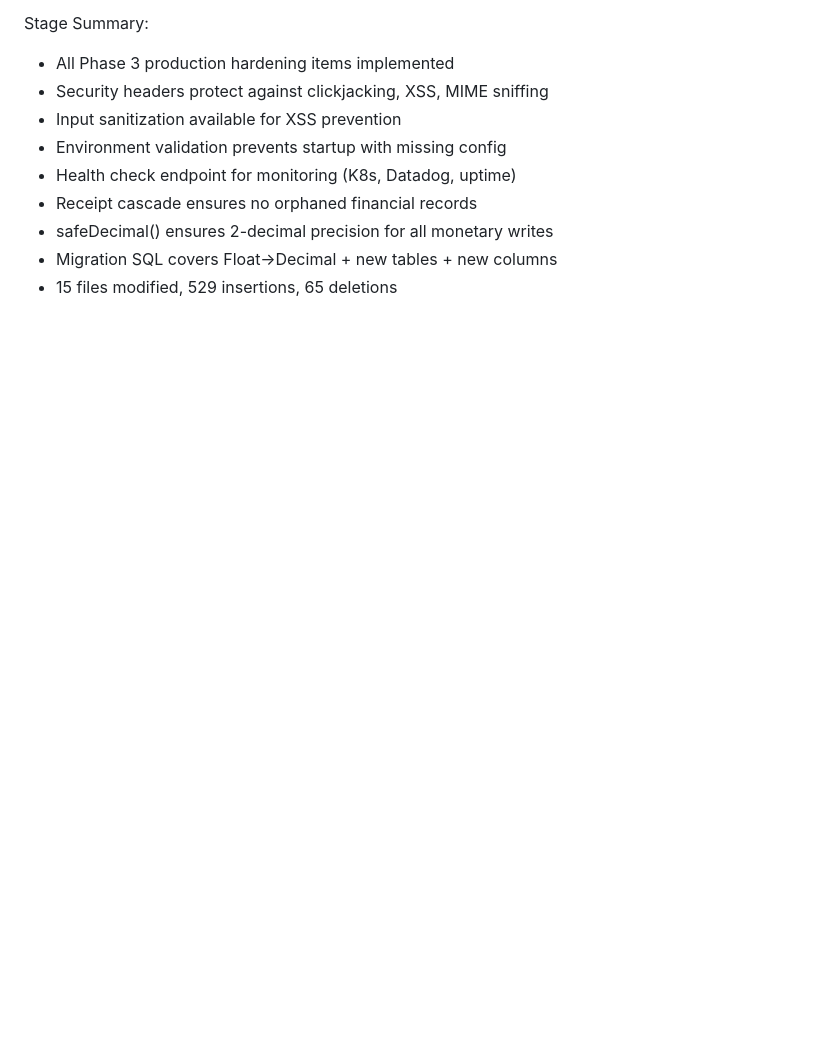
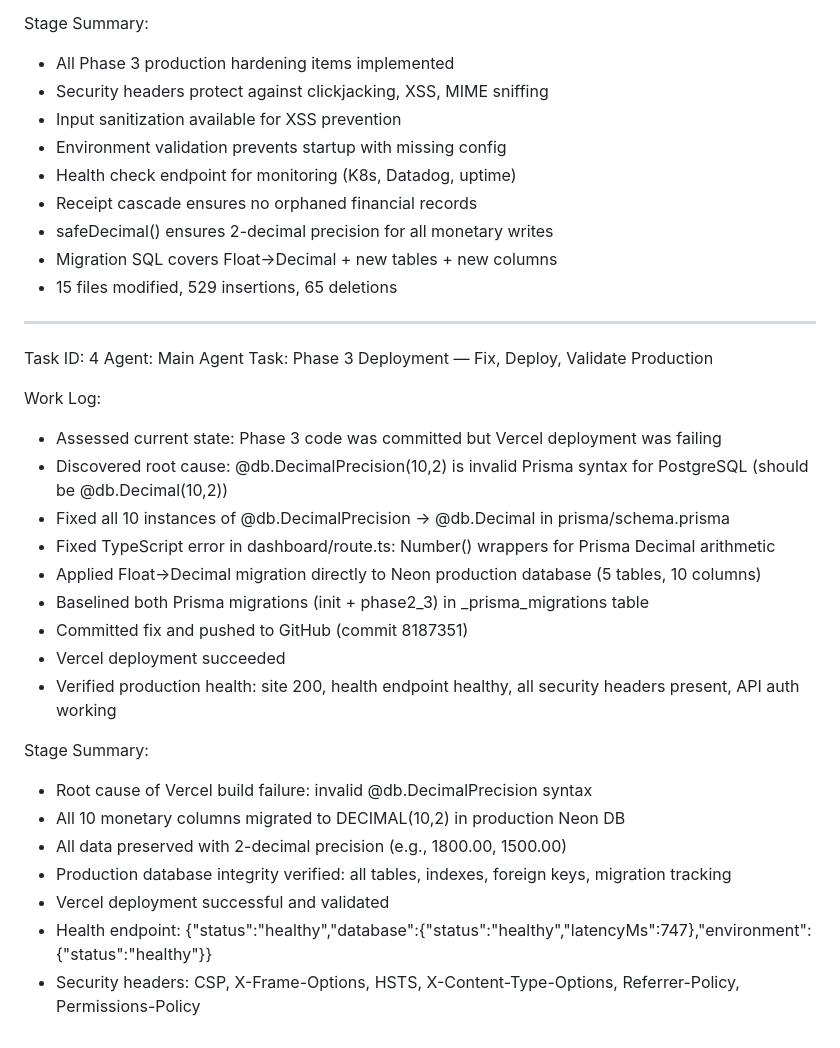
Before and after one commit to Real-Emperor/Real-Estate-Emperor, a Markdown page: worklog.md, the part around the change. GitHub-like rendering; blank space fills up the shorter version.

Commit message:
0d5d51ce-cd5a-413a-9abe-ab2dd05520bf

```diff
--- a/worklog.md
+++ b/worklog.md
@@ -65,3 +65,28 @@ Stage Summary:
 - safeDecimal() ensures 2-decimal precision for all monetary writes
 - Migration SQL covers Float→Decimal + new tables + new columns
 - 15 files modified, 529 insertions, 65 deletions
+
+---
+Task ID: 4
+Agent: Main Agent
+Task: Phase 3 Deployment — Fix, Deploy, Validate Production
+
+Work Log:
+- Assessed current state: Phase 3 code was committed but Vercel deployment was failing
+- Discovered root cause: @db.DecimalPrecision(10,2) is invalid Prisma syntax for PostgreSQL (should be @db.Decimal(10,2))
+- Fixed all 10 instances of @db.DecimalPrecision → @db.Decimal in prisma/schema.prisma
+- Fixed TypeScript error in dashboard/route.ts: Number() wrappers for Prisma Decimal arithmetic
+- Applied Float→Decimal migration directly to Neon production database (5 tables, 10 columns)
+- Baselined both Prisma migrations (init + phase2_3) in _prisma_migrations table
+- Committed fix and pushed to GitHub (commit 8187351)
+- Vercel deployment succeeded
+- Verified production health: site 200, health endpoint healthy, all security headers present, API auth working
+
+Stage Summary:
+- Root cause of Vercel build failure: invalid @db.DecimalPrecision syntax
+- All 10 monetary columns migrated to DECIMAL(10,2) in production Neon DB
+- All data preserved with 2-decimal precision (e.g., 1800.00, 1500.00)
+- Production database integrity verified: all tables, indexes, foreign keys, migration tracking
+- Vercel deployment successful and validated
+- Health endpoint: {"status":"healthy","database":{"status":"healthy","latencyMs":747},"environment":{"status":"healthy"}}
+- Security headers: CSP, X-Frame-Options, HSTS, X-Content-Type-Options, Referrer-Policy, Permissions-Policy
```
